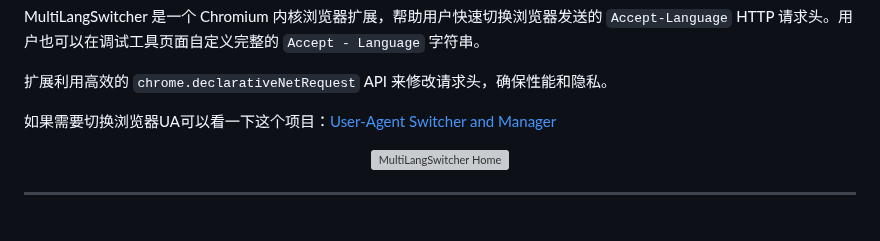
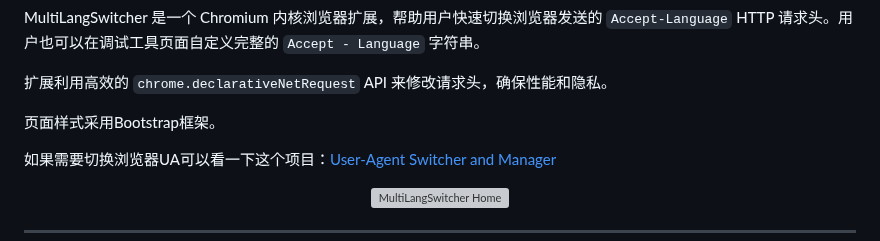
Before and after one commit to ChuwuYo/MultiLangSwitcher, a Markdown page: README.md, the part around the change. Drawn GitHub-style; blank space fills up the shorter version; grey boxes are pictures that could not be loaded.

```diff
--- a/README.md
+++ b/README.md
@@ -13,6 +13,8 @@
 MultiLangSwitcher 是一个 Chromium 内核浏览器扩展，帮助用户快速切换浏览器发送的 `Accept-Language` HTTP 请求头。用户也可以在调试工具页面自定义完整的 `Accept - Language` 字符串。
 
 扩展利用高效的 `chrome.declarativeNetRequest` API 来修改请求头，确保性能和隐私。
+
+页面样式采用Bootstrap框架。
 
 如果需要切换浏览器UA可以看一下这个项目：[User-Agent Switcher and Manager](https://github.com/ray-lothian/UserAgent-Switcher)
 
```
